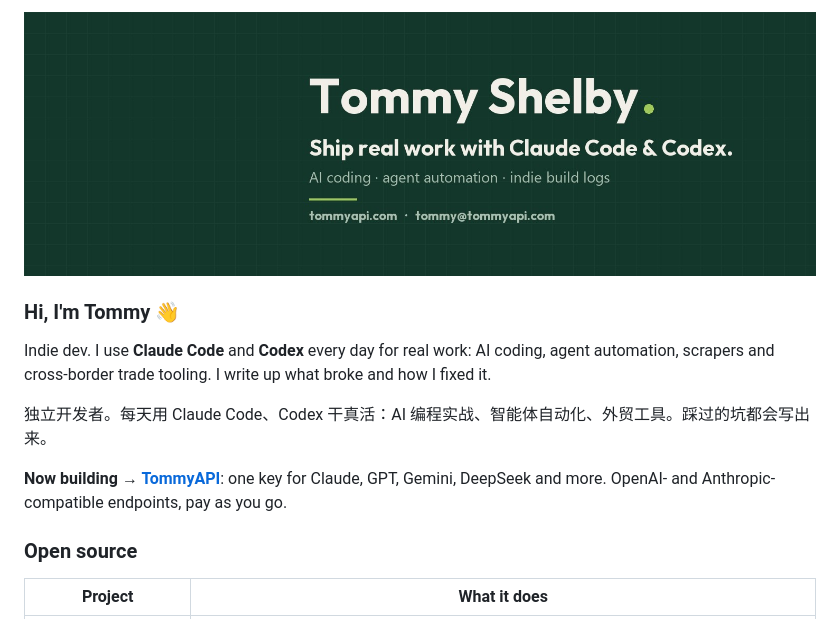
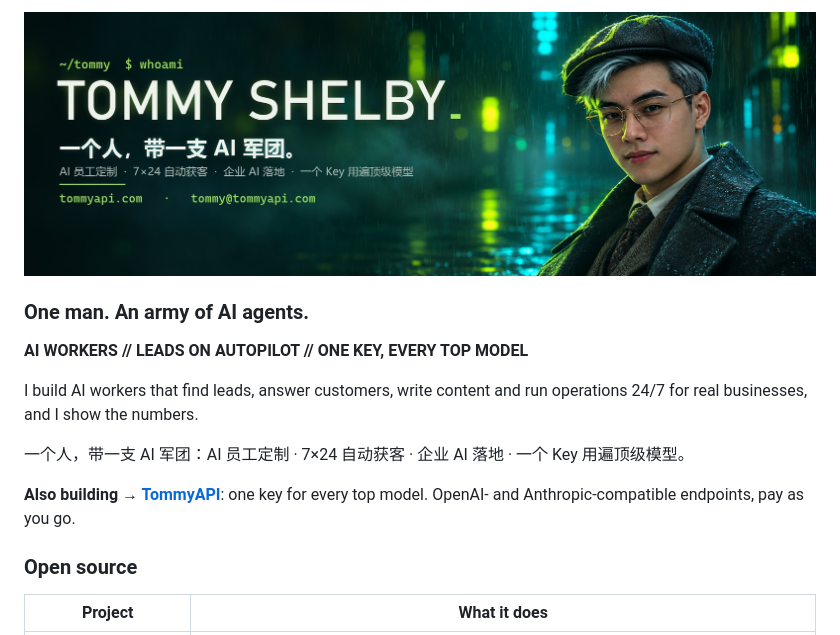
Before and after one commit to Tommyapi/Tommyapi, a Markdown page: README.md, the part around one of its changes. Rendered like a GitHub page; pictures changed too: assets/banner-cyber.jpg (added), assets/banner.jpg (deleted).

Commit message:
Update profile: new positioning and banner

```diff
--- a/README.md
+++ b/README.md
@@ -1,12 +1,14 @@
-<p align="center"><img src="assets/banner.jpg" alt="Tommy Shelby — Ship real work with Claude Code & Codex" width="100%"></p>
+<p align="center"><img src="assets/banner-cyber.jpg" alt="Tommy Shelby: One man. An army of AI agents." width="100%"></p>
 
-### Hi, I'm Tommy 👋
+### One man. An army of AI agents.
 
-Indie dev. I use **Claude Code** and **Codex** every day for real work: AI coding, agent automation, scrapers and cross-border trade tooling. I write up what broke and how I fixed it.
+**AI WORKERS // LEADS ON AUTOPILOT // ONE KEY, EVERY TOP MODEL**
 
-独立开发者。每天用 Claude Code、Codex 干真活：AI 编程实战、智能体自动化、外贸工具。踩过的坑都会写出来。
+I build AI workers that find leads, answer customers, write content and run operations 24/7 for real businesses, and I show the numbers.
 
-**Now building → [TommyAPI](https://tommyapi.com/?utm_source=github&utm_medium=profile)**: one key for Claude, GPT, Gemini, DeepSeek and more. OpenAI- and Anthropic-compatible endpoints, pay as you go.
+一个人，带一支 AI 军团：AI 员工定制 · 7×24 自动获客 · 企业 AI 落地 · 一个 Key 用遍顶级模型。
+
+**Also building → [TommyAPI](https://tommyapi.com/?utm_source=github&utm_medium=profile)**: one key for every top model. OpenAI- and Anthropic-compatible endpoints, pay as you go.
 
 ### Open source
 
```
Also changed, not shown: other parts of README.md (+1 -1 lines).
